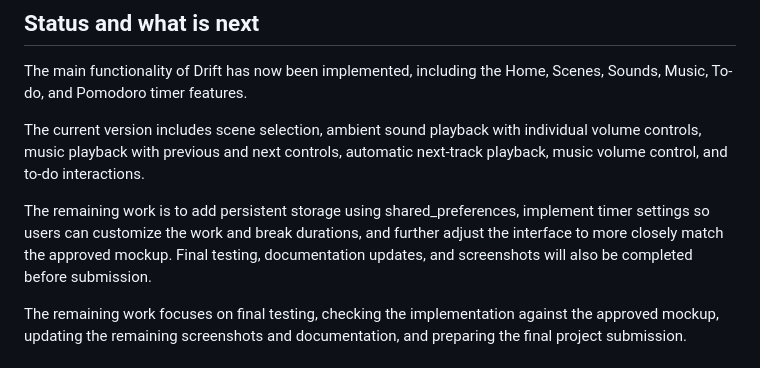
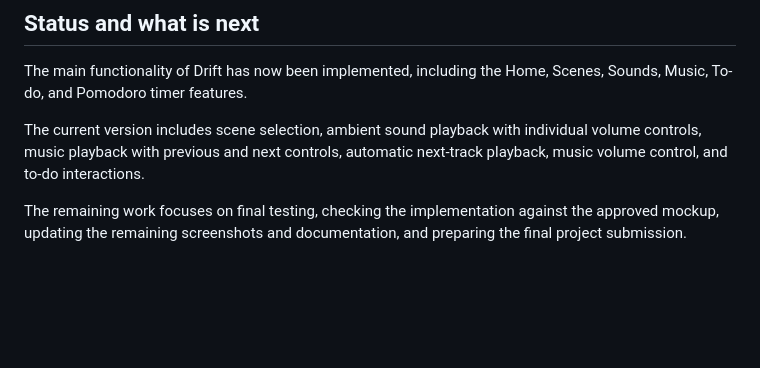
Before and after one commit to Migui-Alcantara/Drift, a Markdown page: README.md, the part around one of its changes. Drawn GitHub-style; blank space fills up the shorter version.

```diff
--- a/README.md
+++ b/README.md
@@ -73,8 +73,6 @@ The main functionality of Drift has now been implemented, including the Home, Sc
 
 The current version includes scene selection, ambient sound playback with individual volume controls, music playback with previous and next controls, automatic next-track playback, music volume control, and to-do interactions.
 
-The remaining work is to add persistent storage using shared_preferences, implement timer settings so users can customize the work and break durations, and further adjust the interface to more closely match the approved mockup. Final testing, documentation updates, and screenshots will also be completed before submission.
-
 The remaining work focuses on final testing, checking the implementation against the approved mockup, updating the remaining screenshots and documentation, and preparing the final project submission.
 
 ## Credits
```
Also changed, not shown: other parts of README.md (+4 -4 lines).
